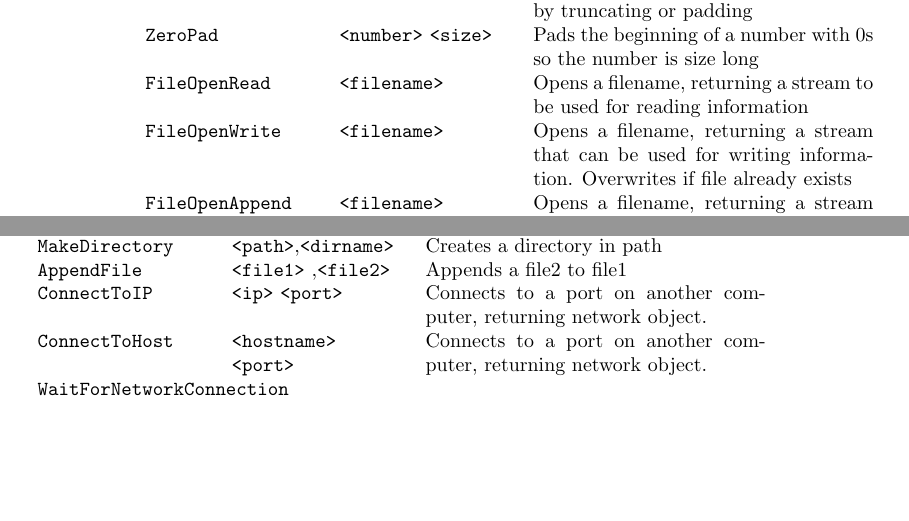
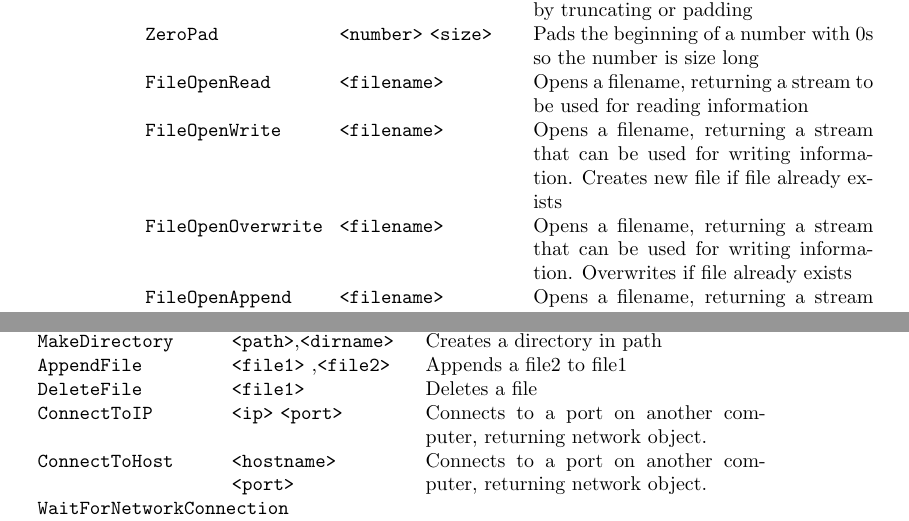
Before and after one commit to akustika/pebl, a LaTeX thesis (doc/pman/main.tex, which reads doc/pman/chap5.tex): two parts of pages 45 and 46 of 205, joined at a grey line, cut so that both start at the same text, the shorter picture padded with empty space. Compiled offline with pdfLaTeX.

Commit message:
adding chapter 5 additions
git-svn-id: svn://svn.code.sf.net/p/pebl/code-0/trunk@684 12333153-ee01-4b9b-8cc9-3b69a7b36d39

```diff
--- a/doc/pman/chap5.tex
+++ b/doc/pman/chap5.tex
@@ -112,7 +114,8 @@ contribute to the PEBL project by implementing the function yourself.
 \verb+Format+ &\verb+<object>+ \verb+<size>+ &Prints a number with specified spaces by truncating or padding \\
 \verb+ZeroPad+ &\verb+<number>+ \verb+<size>+ &Pads the beginning of a number with 0s so the number is size long\\
 \verb+FileOpenRead+ &\verb+<filename>+ &Opens a filename, returning a stream to be used for reading information\\
-\verb+FileOpenWrite+ &\verb+<filename>+ &Opens a filename, returning a stream that can be used for writing information. Overwrites if file already exists\\
+\verb+FileOpenWrite+ &\verb+<filename>+ &Opens a filename, returning a stream that can be used for writing information. Creates new file if file already exists\\
+\verb+FileOpenOverwrite+ &\verb+<filename>+ &Opens a filename, returning a stream that can be used for writing information. Overwrites if file already exists\\
 \verb+FileOpenAppend+ &\verb+<filename>+ &Opens a filename, returning a stream that can be used for writing info. Appends if the file already exists, opens if file does not\\
 \verb+FileClose+ &\verb+<filestream>+&Closes a filestream variable. Pass the variable name, not the filename\\
 \verb+FilePrint+ &\verb+<filestream>+ \verb+<value>+ &Like \verb+Print+, but to a file.\\
@@ -133,6 +136,7 @@ contribute to the PEBL project by implementing the function yourself.
 \verb+IsDirectory+&\verb+<path>+&Checks whether a file is a directory\\
 \verb+MakeDirectory+&\verb+<path>+,\verb+<dirname>+&Creates a directory in path\\
 \verb+AppendFile+& \verb+<file1>+ ,\verb+<file2>+ & Appends a file2 to file1\\
+\verb+DeleteFile+& \verb+<file1>+ & Deletes a file\\
 \verb+ConnectToIP+ &\verb+<ip>+ \verb+<port>+&Connects to a port on another computer, returning network object.   \\
 \verb+ConnectToHost+&\verb+<hostname>+ \verb+<port>+&Connects to a port on another computer, returning network object.\\
 \verb+WaitForNetworkConnection+& & \\
```
Also changed, not shown: doc/pman/chap5.tex (5 more changed lines).
